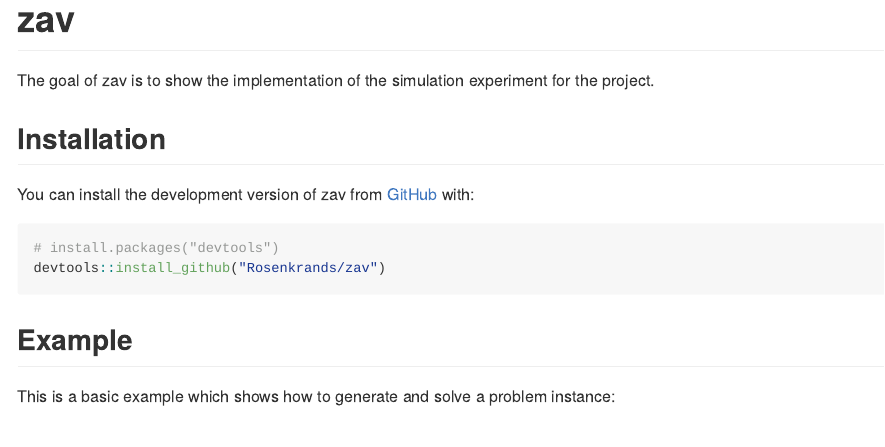
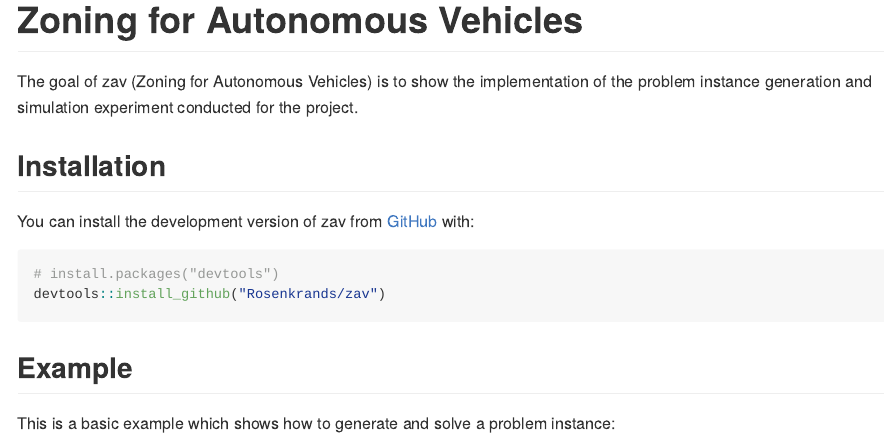
Before and after one commit to Rosenkrands/zav, an R Markdown document (README.Rmd): the page in a window 1100 px wide, from its top. The pictures show the output file README.md that the author committed with the source, drawn offline in the style of GitHub.

Commit message:
Updated readme

````diff
--- a/README.Rmd
+++ b/README.Rmd
@@ -13,12 +13,12 @@ knitr::opts_chunk$set(
 )
 ```
 
-# zav
+# Zoning for Autonomous Vehicles
 
 <!-- badges: start -->
 <!-- badges: end -->
 
-The goal of zav is to show the implementation of the simulation experiment for the project.
+The goal of zav (Zoning for Autonomous Vehicles) is to show the implementation of the problem instance generation and simulation experiment conducted for the project.
 
 ## Installation
 
````
Also changed, not shown: README.md.
